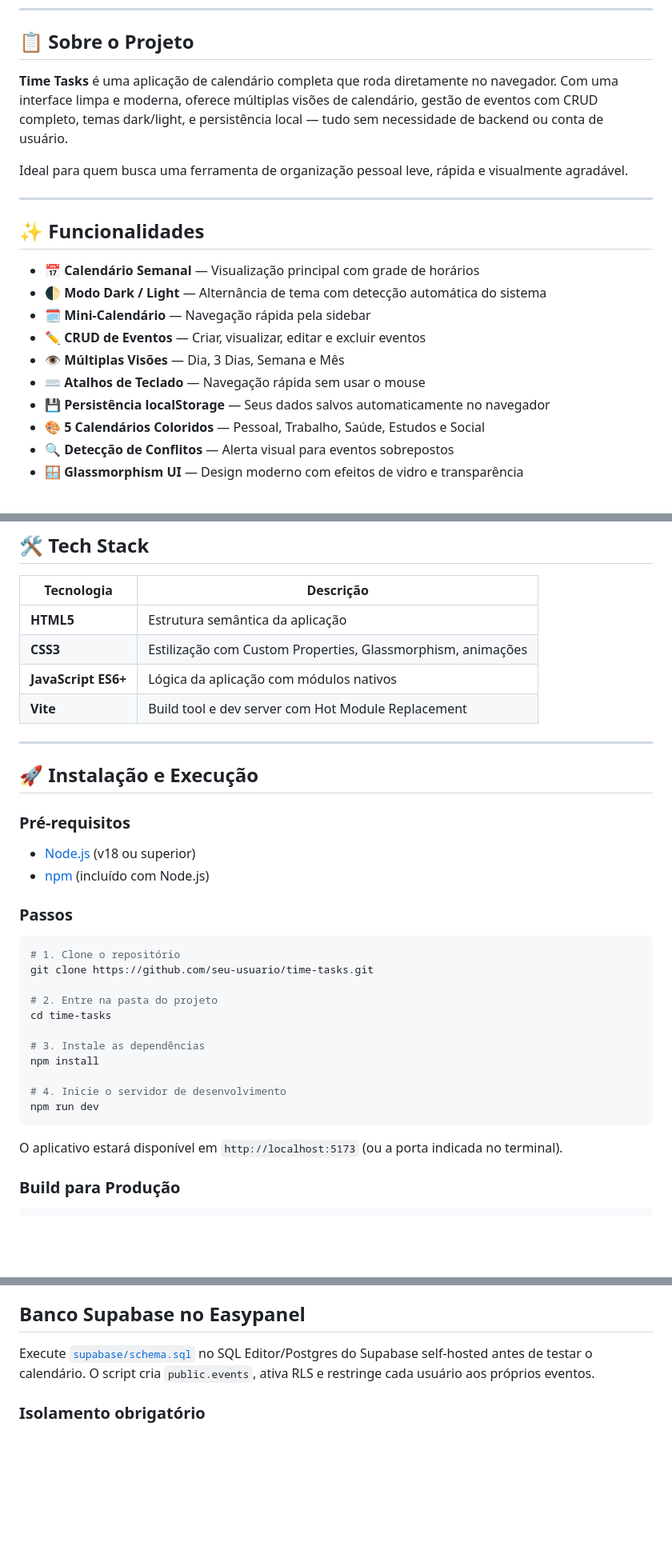
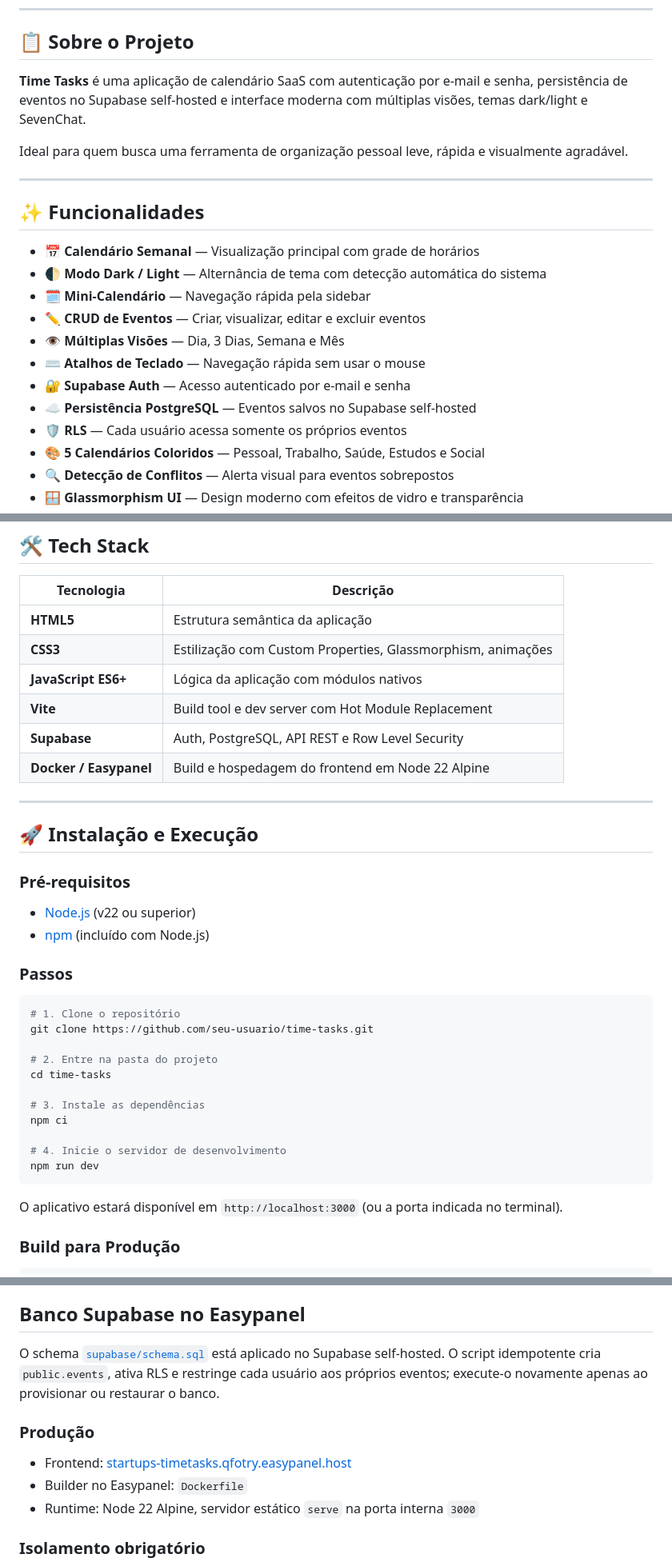
Before and after one commit to sxsevenxperts/TIME-TASKS, a Markdown page: README.md, 3 parts joined by grey strips. Shown at 80% size. Rendered like a GitHub page; blank space fills up the shorter version.

Commit message:
docs: registra deploy e supabase validados

````diff
--- a/README.md
+++ b/README.md
@@ -8,7 +8,7 @@
 
 ## 📋 Sobre o Projeto
 
-**Time Tasks** é uma aplicação de calendário completa que roda diretamente no navegador. Com uma interface limpa e moderna, oferece múltiplas visões de calendário, gestão de eventos com CRUD completo, temas dark/light, e persistência local — tudo sem necessidade de backend ou conta de usuário.
+**Time Tasks** é uma aplicação de calendário SaaS com autenticação por e-mail e senha, persistência de eventos no Supabase self-hosted e interface moderna com múltiplas visões, temas dark/light e SevenChat.
 
 Ideal para quem busca uma ferramenta de organização pessoal leve, rápida e visualmente agradável.
 
@@ -22,7 +22,9 @@ Ideal para quem busca uma ferramenta de organização pessoal leve, rápida e vi
 - ✏️ **CRUD de Eventos** — Criar, visualizar, editar e excluir eventos
 - 👁️ **Múltiplas Visões** — Dia, 3 Dias, Semana e Mês
 - ⌨️ **Atalhos de Teclado** — Navegação rápida sem usar o mouse
-- 💾 **Persistência localStorage** — Seus dados salvos automaticamente no navegador
+- 🔐 **Supabase Auth** — Acesso autenticado por e-mail e senha
+- ☁️ **Persistência PostgreSQL** — Eventos salvos no Supabase self-hosted
+- 🛡️ **RLS** — Cada usuário acessa somente os próprios eventos
 - 🎨 **5 Calendários Coloridos** — Pessoal, Trabalho, Saúde, Estudos e Social
 - 🔍 **Detecção de Conflitos** — Alerta visual para eventos sobrepostos
 - 🪟 **Glassmorphism UI** — Design moderno com efeitos de vidro e transparência
@@ -39,6 +41,8 @@ Ideal para quem busca uma ferramenta de organização pessoal leve, rápida e vi
 | **CSS3** | Estilização com Custom Properties, Glassmorphism, animações |
 | **JavaScript ES6+** | Lógica da aplicação com módulos nativos |
 | **Vite** | Build tool e dev server com Hot Module Replacement |
+| **Supabase** | Auth, PostgreSQL, API REST e Row Level Security |
+| **Docker / Easypanel** | Build e hospedagem do frontend em Node 22 Alpine |
 
 ---
 
@@ -46,7 +50,7 @@ Ideal para quem busca uma ferramenta de organização pessoal leve, rápida e vi
 
 ### Pré-requisitos
 
-- [Node.js](https://nodejs.org/) (v18 ou superior)
+- [Node.js](https://nodejs.org/) (v22 ou superior)
 - [npm](https://www.npmjs.com/) (incluído com Node.js)
 
 ### Passos
@@ -59,13 +63,13 @@ git clone https://github.com/seu-usuario/time-tasks.git
 cd time-tasks
 
 # 3. Instale as dependências
-npm install
+npm ci
 
 # 4. Inicie o servidor de desenvolvimento
 npm run dev
 ```
 
-O aplicativo estará disponível em `http://localhost:5173` (ou a porta indicada no terminal).
+O aplicativo estará disponível em `http://localhost:3000` (ou a porta indicada no terminal).
 
 ### Build para Produção
 
@@ -120,7 +124,13 @@ time-tasks/
 
 ## Banco Supabase no Easypanel
 
-Execute [`supabase/schema.sql`](./supabase/schema.sql) no SQL Editor/Postgres do Supabase self-hosted antes de testar o calendário. O script cria `public.events`, ativa RLS e restringe cada usuário aos próprios eventos.
+O schema [`supabase/schema.sql`](./supabase/schema.sql) está aplicado no Supabase self-hosted. O script idempotente cria `public.events`, ativa RLS e restringe cada usuário aos próprios eventos; execute-o novamente apenas ao provisionar ou restaurar o banco.
+
+### Produção
+
+- Frontend: [startups-timetasks.qfotry.easypanel.host](https://startups-timetasks.qfotry.easypanel.host/)
+- Builder no Easypanel: `Dockerfile`
+- Runtime: Node 22 Alpine, servidor estático `serve` na porta interna `3000`
 
 ### Isolamento obrigatório
 
````
Also changed, not shown: MANUAL.md (+14 -5 lines), ROADMAP.md (+14 -12 lines).
